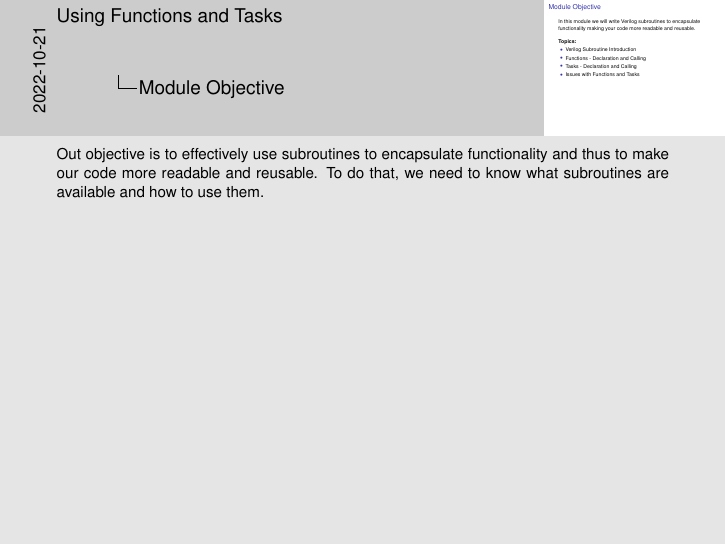
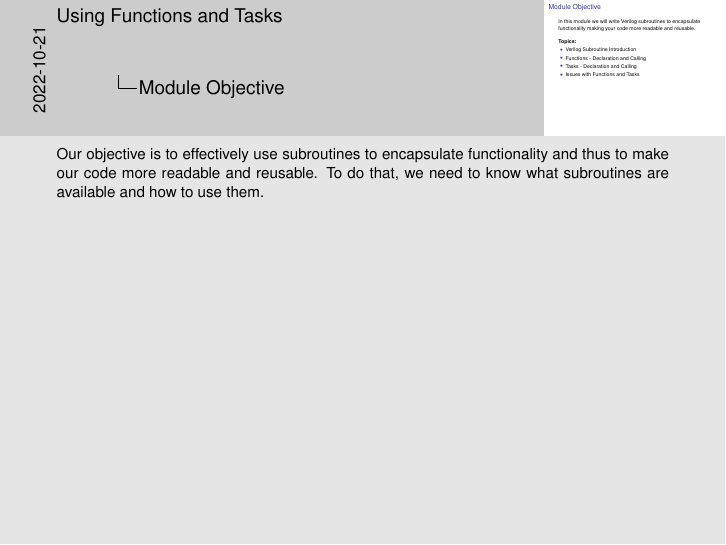
Before and after one commit to pznikola/RTL2GDSII, LaTeX slides (Prezentacije/02. Design Specification and RTL Coding/Verilog/10.tex): page 3 of 48. Compiled offline with pdfLaTeX.

Commit message:
minor type fixed

```diff
--- a/Prezentacije/02. Design Specification and RTL Coding/Verilog/10.tex
+++ b/Prezentacije/02. Design Specification and RTL Coding/Verilog/10.tex
@@ -62,7 +62,7 @@ In this module we will write Verilog subroutines to encapsulate functionality ma
 \end{frame}
 \note{
 \scriptsize{
-Out objective is to effectively use subroutines to encapsulate functionality and thus to make our code more readable and reusable. To do that, we need to know what subroutines are available and how to use them.
+Our objective is to effectively use subroutines to encapsulate functionality and thus to make our code more readable and reusable. To do that, we need to know what subroutines are available and how to use them.
 
 
 }
```
